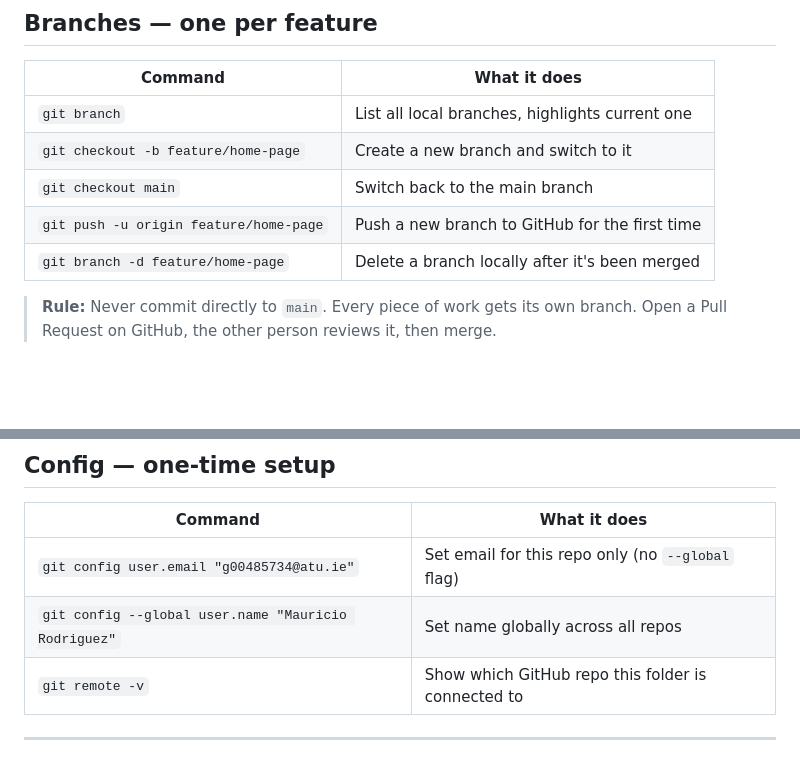
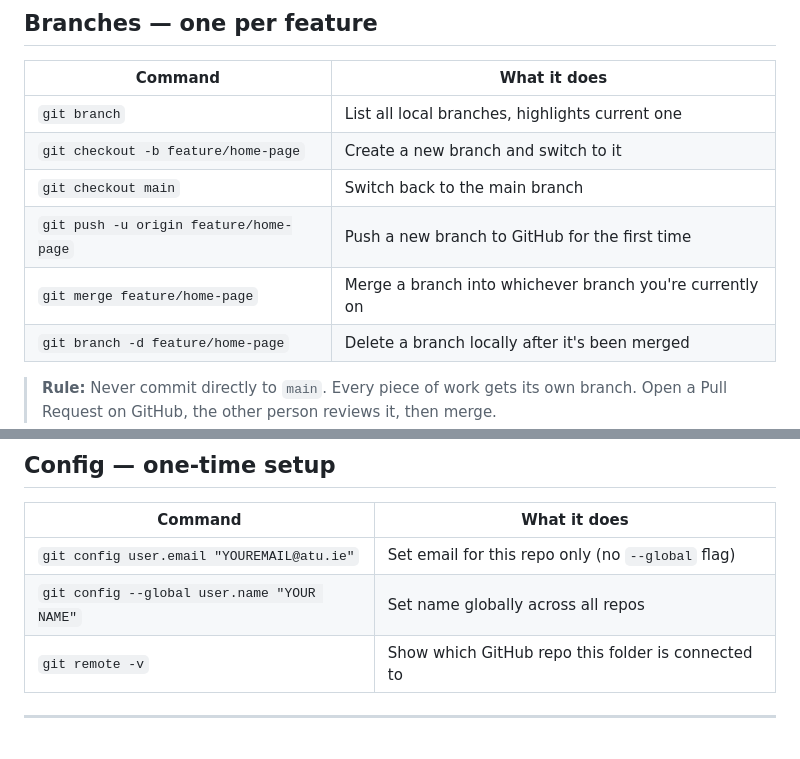
Before and after one commit to rodriguezmauricio/gui-project-year-1, a Markdown page: internal-pages/git-reference.md, 2 parts joined by grey strips. GitHub-like rendering; blank space fills up the shorter version.

Commit message:
added git merge commands to git-reference.md

```diff
--- a/internal-pages/git-reference.md
+++ b/internal-pages/git-reference.md
@@ -26,6 +26,7 @@
 | `git checkout -b feature/home-page` | Create a new branch and switch to it |
 | `git checkout main` | Switch back to the main branch |
 | `git push -u origin feature/home-page` | Push a new branch to GitHub for the first time |
+| `git merge feature/home-page` | Merge a branch into whichever branch you're currently on |
 | `git branch -d feature/home-page` | Delete a branch locally after it's been merged |
 
 > **Rule:** Never commit directly to `main`. Every piece of work gets its own branch. Open a Pull Request on GitHub, the other person reviews it, then merge.
@@ -59,8 +60,8 @@
 
 | Command | What it does |
 |---|---|
-| `git config user.email "g00485734@atu.ie"` | Set email for this repo only (no `--global` flag) |
-| `git config --global user.name "Mauricio Rodriguez"` | Set name globally across all repos |
+| `git config user.email "YOUREMAIL@atu.ie"` | Set email for this repo only (no `--global` flag) |
+| `git config --global user.name "YOUR NAME"` | Set name globally across all repos |
 | `git remote -v` | Show which GitHub repo this folder is connected to |
 
 ---
```
